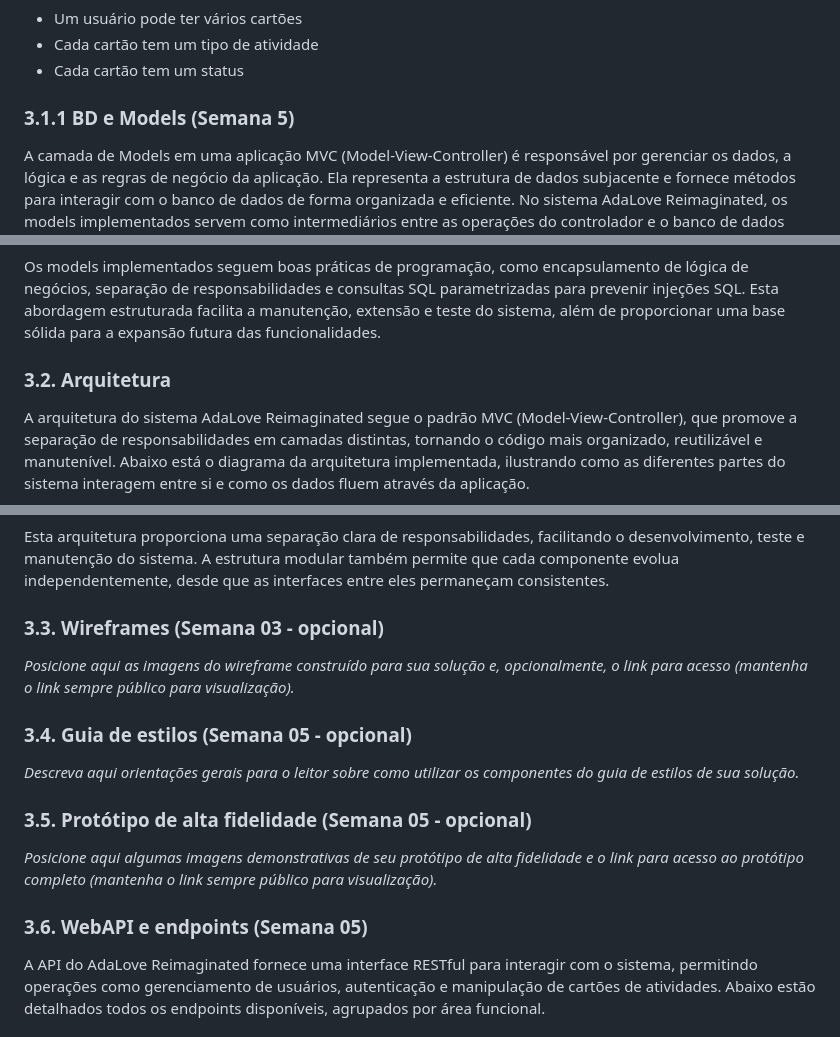
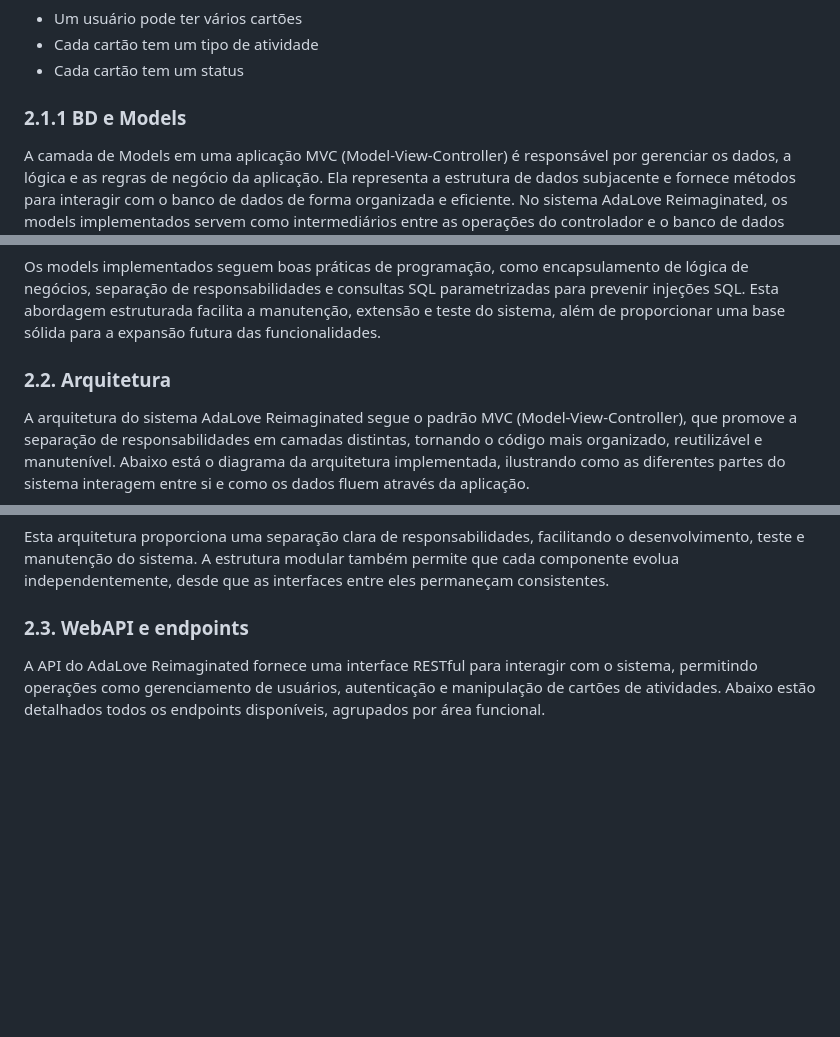
Before and after one commit to Yuhtin/adalove-cards-reimaginated, a Markdown page: documentos/wad.md, 3 parts joined by grey strips. Rendered like a GitHub page; blank space fills up the shorter version.

```diff
--- a/documentos/wad.md
+++ b/documentos/wad.md
@@ -76,7 +63,8 @@ Deixei também o modelo do banco de dados no formato **DBML** disponível no arq
 - Cada cartão tem um tipo de atividade
 - Cada cartão tem um status
 
-### 3.1.1 BD e Models (Semana 5)
+### 2.1.1 BD e Models
+
 A camada de Models em uma aplicação MVC (Model-View-Controller) é responsável por gerenciar os dados, a lógica e as regras de negócio da aplicação. Ela representa a estrutura de dados subjacente e fornece métodos para interagir com o banco de dados de forma organizada e eficiente. No sistema AdaLove Reimaginated, os models implementados servem como intermediários entre as operações do controlador e o banco de dados PostgreSQL.
 
 Os models são fundamentais para garantir o encapsulamento da lógica de acesso a dados, fornecendo uma API limpa e consistente para o restante da aplicação. Além disso, eles permitem que alterações na estrutura do banco de dados sejam isoladas, minimizando o impacto em outras partes do código.
@@ -122,7 +110,7 @@ Este model implementa lógica complexa para classificação e manipulação de c
 
 Os models implementados seguem boas práticas de programação, como encapsulamento de lógica de negócios, separação de responsabilidades e consultas SQL parametrizadas para prevenir injeções SQL. Esta abordagem estruturada facilita a manutenção, extensão e teste do sistema, além de proporcionar uma base sólida para a expansão futura das funcionalidades.
 
-### 3.2. Arquitetura
+### 2.2. Arquitetura
 
 A arquitetura do sistema AdaLove Reimaginated segue o padrão MVC (Model-View-Controller), que promove a separação de responsabilidades em camadas distintas, tornando o código mais organizado, reutilizável e manutenível. Abaixo está o diagrama da arquitetura implementada, ilustrando como as diferentes partes do sistema interagem entre si e como os dados fluem através da aplicação.
 
@@ -196,20 +183,7 @@ A arquitetura do sistema AdaLove Reimaginated segue o padrão MVC (Model-View-Co
 
 Esta arquitetura proporciona uma separação clara de responsabilidades, facilitando o desenvolvimento, teste e manutenção do sistema. A estrutura modular também permite que cada componente evolua independentemente, desde que as interfaces entre eles permaneçam consistentes.
 
-### 3.3. Wireframes (Semana 03 - opcional)
-
-*Posicione aqui as imagens do wireframe construído para sua solução e, opcionalmente, o link para acesso (mantenha o link sempre público para visualização).*
-
-### 3.4. Guia de estilos (Semana 05 - opcional)
-
-*Descreva aqui orientações gerais para o leitor sobre como utilizar os componentes do guia de estilos de sua solução.*
-
-
-### 3.5. Protótipo de alta fidelidade (Semana 05 - opcional)
-
-*Posicione aqui algumas imagens demonstrativas de seu protótipo de alta fidelidade e o link para acesso ao protótipo completo (mantenha o link sempre público para visualização).*
-
-### 3.6. WebAPI e endpoints (Semana 05)
+### 2.3. WebAPI e endpoints
 
 A API do AdaLove Reimaginated fornece uma interface RESTful para interagir com o sistema, permitindo operações como gerenciamento de usuários, autenticação e manipulação de cartões de atividades. Abaixo estão detalhados todos os endpoints disponíveis, agrupados por área funcional.
 
```
Also changed, not shown: other parts of documentos/wad.md (+11 -25 lines).
